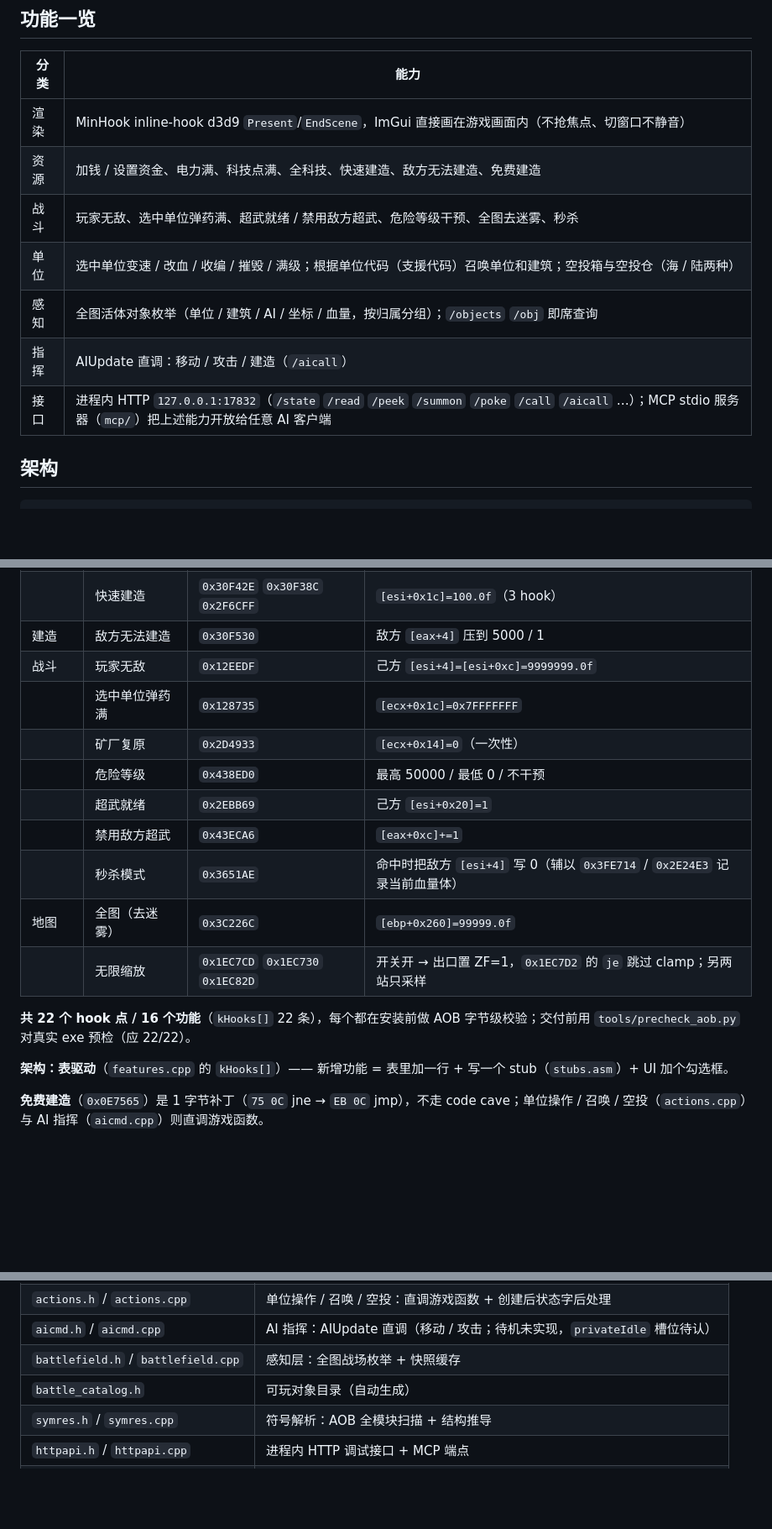
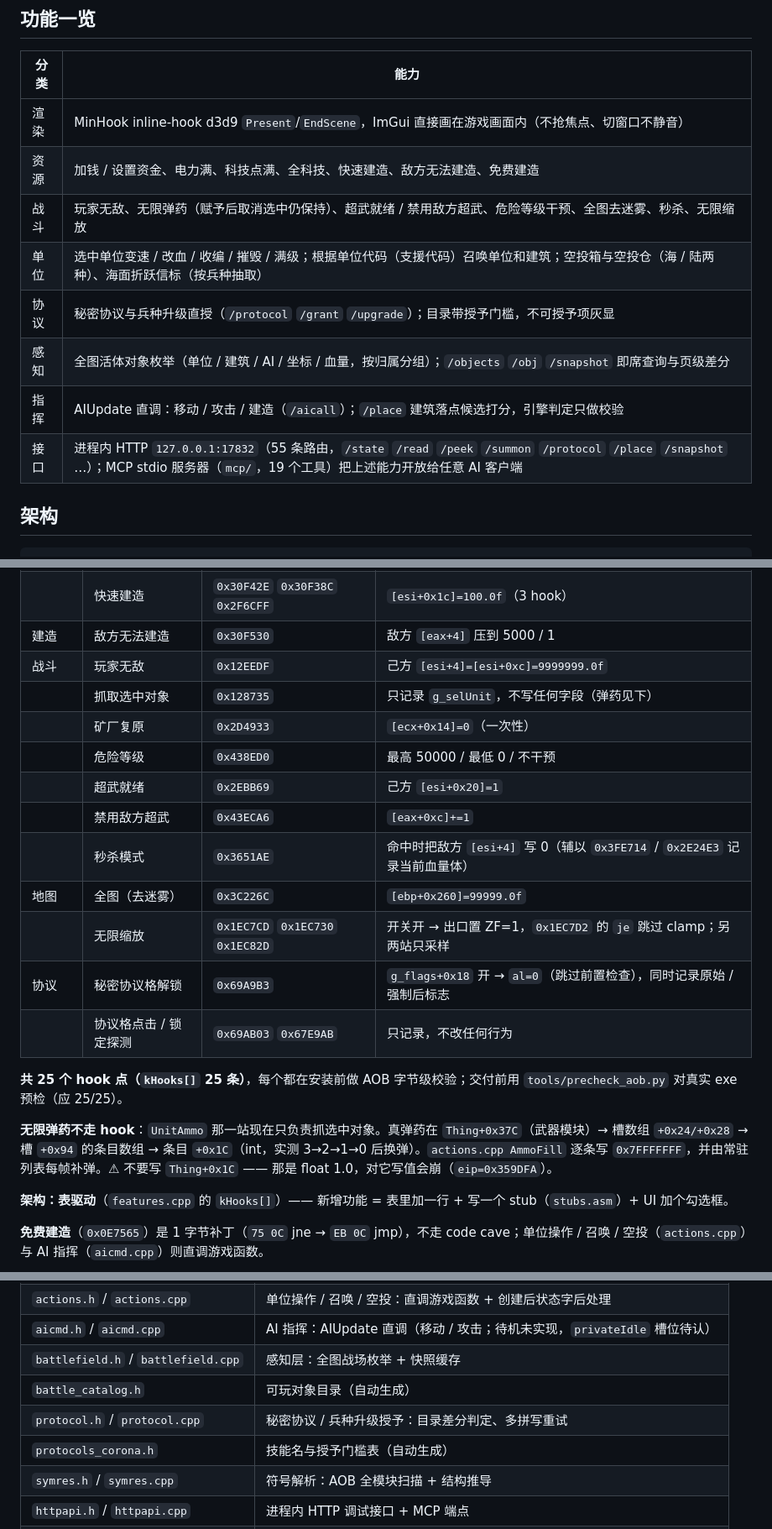
Before and after one commit to ProbiusOfficial/Ra3-Copilot, a Markdown page: ra3-copilot/README.md, 3 parts joined by grey strips. Shown at 84% size. GitHub-like rendering; blank space fills up the shorter version.

```diff
--- a/ra3-copilot/README.md
+++ b/ra3-copilot/README.md
@@ -10,11 +10,12 @@
 |---|---|
 | 渲染 | MinHook inline-hook d3d9 `Present`/`EndScene`，ImGui 直接画在游戏画面内（不抢焦点、切窗口不静音） |
 | 资源 | 加钱 / 设置资金、电力满、科技点满、全科技、快速建造、敌方无法建造、免费建造 |
-| 战斗 | 玩家无敌、选中单位弹药满、超武就绪 / 禁用敌方超武、危险等级干预、全图去迷雾、秒杀 |
-| 单位 | 选中单位变速 / 改血 / 收编 / 摧毁 / 满级；根据单位代码（支援代码）召唤单位和建筑；空投箱与空投仓（海 / 陆两种） |
-| 感知 | 全图活体对象枚举（单位 / 建筑 / AI / 坐标 / 血量，按归属分组）；`/objects` `/obj` 即席查询 |
-| 指挥 | AIUpdate 直调：移动 / 攻击 / 建造（`/aicall`） |
-| 接口 | 进程内 HTTP `127.0.0.1:17832`（`/state` `/read` `/peek` `/summon` `/poke` `/call` `/aicall` …）；MCP stdio 服务器（`mcp/`）把上述能力开放给任意 AI 客户端 |
+| 战斗 | 玩家无敌、无限弹药（赋予后取消选中仍保持）、超武就绪 / 禁用敌方超武、危险等级干预、全图去迷雾、秒杀、无限缩放 |
+| 单位 | 选中单位变速 / 改血 / 收编 / 摧毁 / 满级；根据单位代码（支援代码）召唤单位和建筑；空投箱与空投仓（海 / 陆两种）、海面折跃信标（按兵种抽取） |
+| 协议 | 秘密协议与兵种升级直授（`/protocol` `/grant` `/upgrade`）；目录带授予门槛，不可授予项灰显 |
+| 感知 | 全图活体对象枚举（单位 / 建筑 / AI / 坐标 / 血量，按归属分组）；`/objects` `/obj` `/snapshot` 即席查询与页级差分 |
+| 指挥 | AIUpdate 直调：移动 / 攻击 / 建造（`/aicall`）；`/place` 建筑落点候选打分，引擎判定只做校验 |
+| 接口 | 进程内 HTTP `127.0.0.1:17832`（55 条路由，`/state` `/read` `/peek` `/summon` `/protocol` `/place` `/snapshot` …）；MCP stdio 服务器（`mcp/`，19 个工具）把上述能力开放给任意 AI 客户端 |
 
 ## 架构
 
@@ -106,7 +108,7 @@ python tools/precheck_aob.py --game "<ra3_1.12.game 路径>"
 | | 快速建造 | `0x30F42E` `0x30F38C` `0x2F6CFF` | `[esi+0x1c]=100.0f`（3 hook） |
 | 建造 | 敌方无法建造 | `0x30F530` | 敌方 `[eax+4]` 压到 5000 / 1 |
 | 战斗 | 玩家无敌 | `0x12EEDF` | 己方 `[esi+4]=[esi+0xc]=9999999.0f` |
-| | 选中单位弹药满 | `0x128735` | `[ecx+0x1c]=0x7FFFFFFF` |
+| | 抓取选中对象 | `0x128735` | 只记录 `g_selUnit`，不写任何字段（弹药见下） |
 | | 矿厂复原 | `0x2D4933` | `[ecx+0x14]=0`（一次性） |
 | | 危险等级 | `0x438ED0` | 最高 50000 / 最低 0 / 不干预 |
 | | 超武就绪 | `0x2EBB69` | 己方 `[esi+0x20]=1` |
@@ -114,8 +116,12 @@ python tools/precheck_aob.py --game "<ra3_1.12.game 路径>"
 | | 秒杀模式 | `0x3651AE` | 命中时把敌方 `[esi+4]` 写 0（辅以 `0x3FE714` / `0x2E24E3` 记录当前血量体） |
 | 地图 | 全图（去迷雾） | `0x3C226C` | `[ebp+0x260]=99999.0f` |
 | | 无限缩放 | `0x1EC7CD` `0x1EC730` `0x1EC82D` | 开关开 → 出口置 ZF=1，`0x1EC7D2` 的 `je` 跳过 clamp；另两站只采样 |
+| 协议 | 秘密协议格解锁 | `0x69A9B3` | `g_flags+0x18` 开 → `al=0`（跳过前置检查），同时记录原始 / 强制后标志 |
+| | 协议格点击 / 锁定探测 | `0x69AB03` `0x67E9AB` | 只记录，不改任何行为 |
 
-**共 22 个 hook 点 / 16 个功能**（`kHooks[]` 22 条），每个都在安装前做 AOB 字节级校验；交付前用 `tools/precheck_aob.py` 对真实 exe 预检（应 22/22）。
+**共 25 个 hook 点（`kHooks[]` 25 条）**，每个都在安装前做 AOB 字节级校验；交付前用 `tools/precheck_aob.py` 对真实 exe 预检（应 25/25）。
+
+**无限弹药不走 hook**：`UnitAmmo` 那一站现在只负责抓选中对象。真弹药在 `Thing+0x37C`（武器模块）→ 槽数组 `+0x24/+0x28` → 槽 `+0x94` 的条目数组 → 条目 `+0x1C`（int，实测 3→2→1→0 后换弹）。`actions.cpp AmmoFill` 逐条写 `0x7FFFFFFF`，并由常驻列表每帧补弹。⚠ 不要写 `Thing+0x1C` —— 那是 float 1.0，对它写值会崩（`eip=0x359DFA`）。
 
 **架构：表驱动**（`features.cpp` 的 `kHooks[]`）—— 新增功能 = 表里加一行 + 写一个 stub（`stubs.asm`）+ UI 加个勾选框。
 
@@ -166,6 +172,8 @@ CE 原表 Ctrl+F8 只翻 `iEnable+0xF` / `+0x10` 两个标志字节，是**纯
 | `aicmd.h` / `aicmd.cpp` | AI 指挥：AIUpdate 直调（移动 / 攻击；待机未实现，`privateIdle` 槽位待认） |
 | `battlefield.h` / `battlefield.cpp` | 感知层：全图战场枚举 + 快照缓存 |
 | `battle_catalog.h` | 可玩对象目录（自动生成） |
+| `protocol.h` / `protocol.cpp` | 秘密协议 / 兵种升级授予：目录差分判定、多拼写重试 |
+| `protocols_corona.h` | 技能名与授予门槛表（自动生成） |
 | `symres.h` / `symres.cpp` | 符号解析：AOB 全模块扫描 + 结构推导 |
 | `httpapi.h` / `httpapi.cpp` | 进程内 HTTP 调试接口 + MCP 端点 |
 | `units_corona.h` | 可召唤单位 / 箱子代码表（自动生成） |
```
Also changed, not shown: other parts of ra3-copilot/README.md (+3 -2 lines), README.md (+14 -9 lines).
